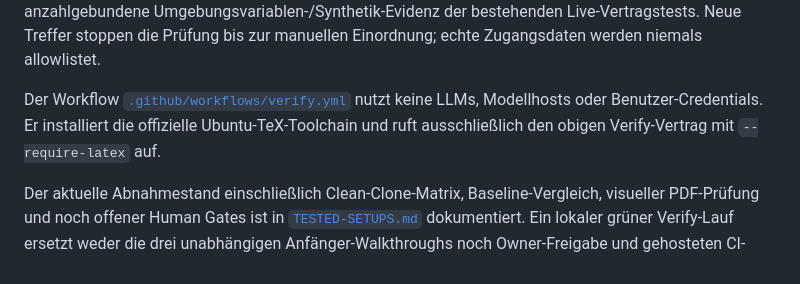
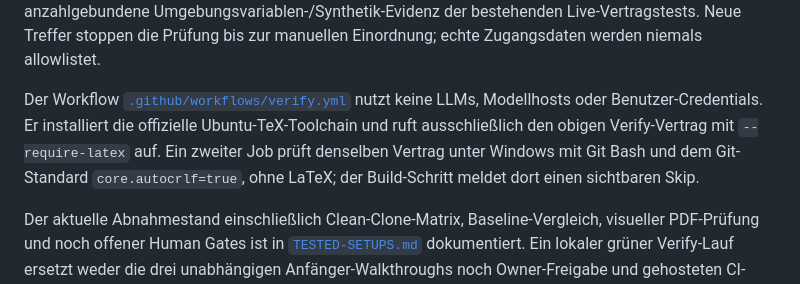
Before and after one commit to SingularityWeft/LaTeX-Vorlage-DHBW-UN-Bachelor-Thesis, a Markdown page: README.md, the part around the change. Rendered like a GitHub page.

```diff
--- a/README.md
+++ b/README.md
@@ -86,7 +86,7 @@ bash scripts/verify-repo.sh --require-latex
 
 Der Musterscan ist nur ein Frühwarncheck und keine Garantie, alle Secrets, personenbezogenen Daten oder lokalen Artefakte zu erkennen. Deshalb bleibt vor Veröffentlichung ein menschliches Review erforderlich. Die dokumentierte Allowlist enthält ausschließlich drei Arten erklärter Treffer: den synthetischen Benutzerpfad-Platzhalter in `vortrag/anleitungen/03-system-erklaerung.md`, exakt benannte Verbotsformulierungen in den Setup-/Agentenanweisungen sowie die pfad- und anzahlgebundene Umgebungsvariablen-/Synthetik-Evidenz der bestehenden Live-Vertragstests. Neue Treffer stoppen die Prüfung bis zur manuellen Einordnung; echte Zugangsdaten werden niemals allowlistet.
 
-Der Workflow [`.github/workflows/verify.yml`](.github/workflows/verify.yml) nutzt keine LLMs, Modellhosts oder Benutzer-Credentials. Er installiert die offizielle Ubuntu-TeX-Toolchain und ruft ausschließlich den obigen Verify-Vertrag mit `--require-latex` auf.
+Der Workflow [`.github/workflows/verify.yml`](.github/workflows/verify.yml) nutzt keine LLMs, Modellhosts oder Benutzer-Credentials. Er installiert die offizielle Ubuntu-TeX-Toolchain und ruft ausschließlich den obigen Verify-Vertrag mit `--require-latex` auf. Ein zweiter Job prüft denselben Vertrag unter Windows mit Git Bash und dem Git-Standard `core.autocrlf=true`, ohne LaTeX; der Build-Schritt meldet dort einen sichtbaren Skip.
 
 Der aktuelle Abnahmestand einschließlich Clean-Clone-Matrix, Baseline-Vergleich, visueller PDF-Prüfung und noch offener Human Gates ist in [`TESTED-SETUPS.md`](TESTED-SETUPS.md) dokumentiert. Ein lokaler grüner Verify-Lauf ersetzt weder die drei unabhängigen Anfänger-Walkthroughs noch Owner-Freigabe und gehosteten CI-Lauf.
 
```
Also changed, not shown: TESTED-SETUPS.md (+11 -0 lines).
